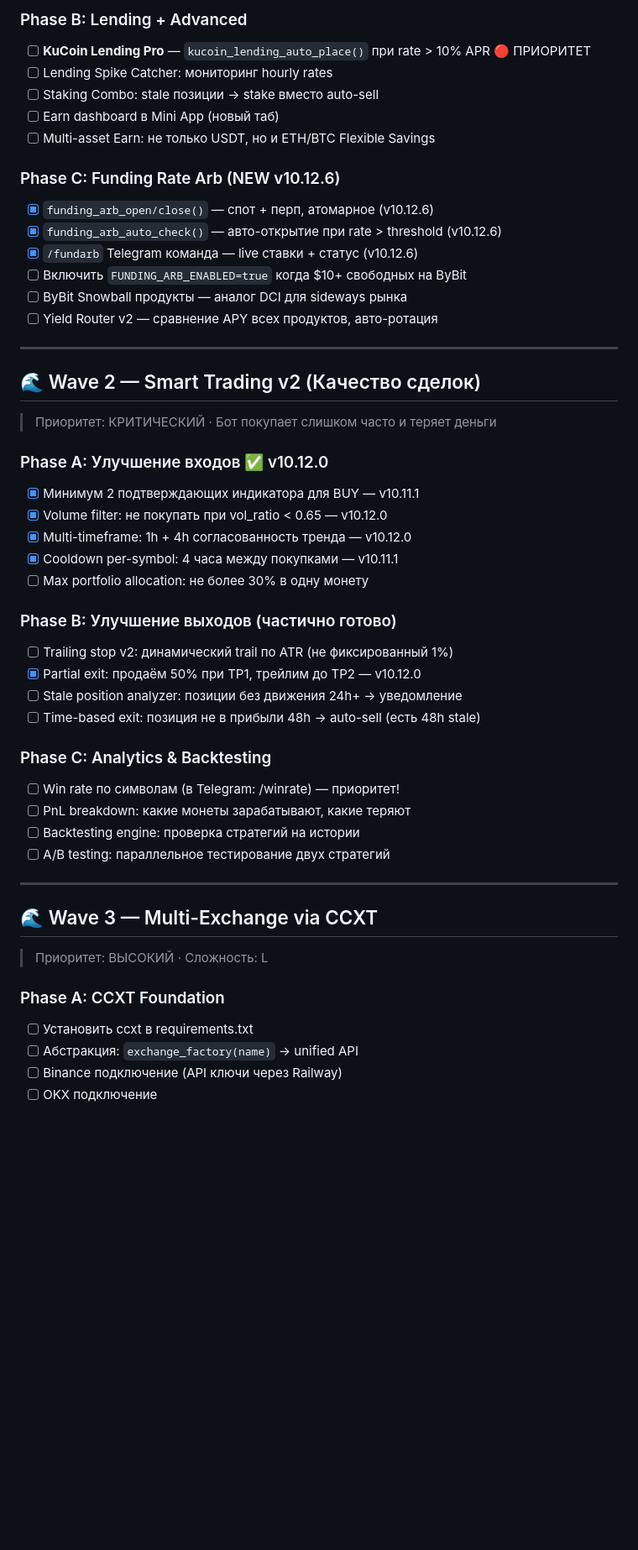
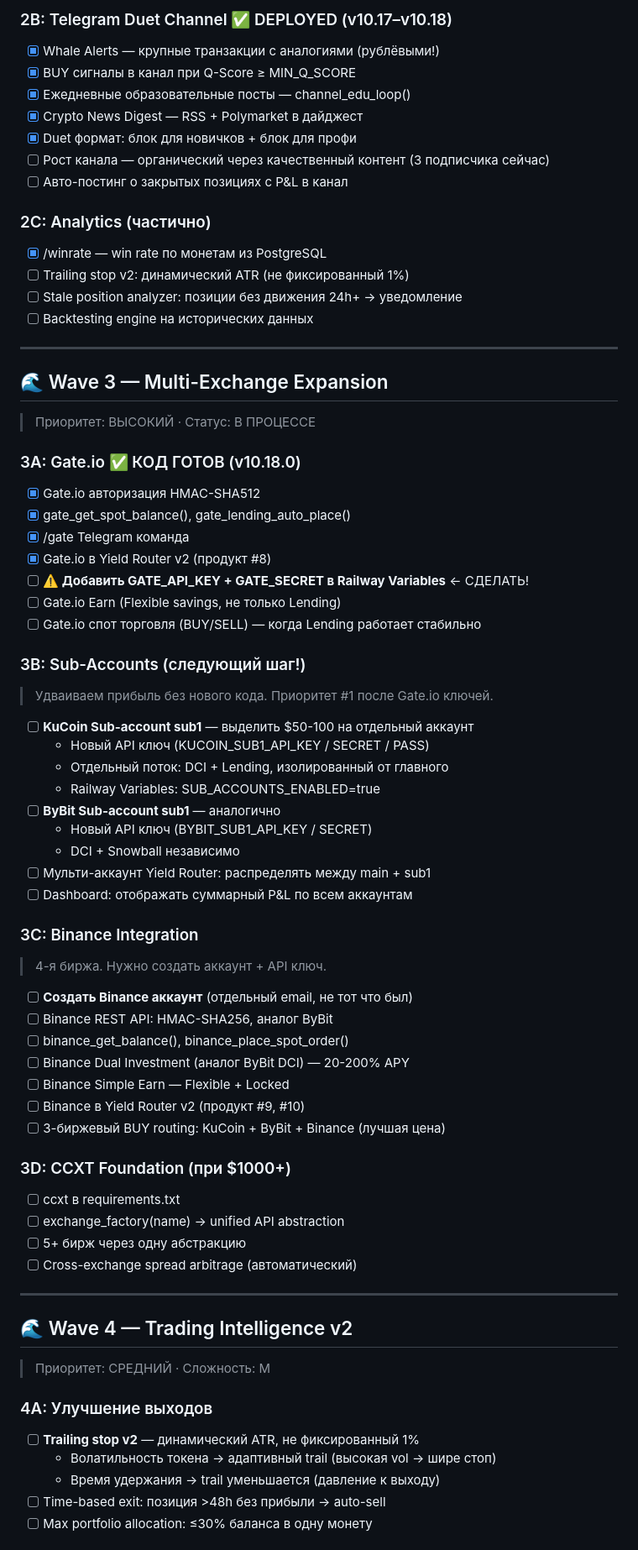
Before and after one commit to mkf768888-sketch/quantum-trade-bot, a Markdown page: ROADMAP.md, the part around one of its changes. Shown at 84% size. Rendered like a GitHub page; blank space fills up the shorter version.

Commit message:
docs: v10.19.5 — update ROADMAP to reflect overnight fixes
Co-Authored-By: Claude Sonnet 4.6 <noreply@anthropic.com>

```diff
--- a/ROADMAP.md
+++ b/ROADMAP.md
@@ -57,51 +72,72 @@
 
-### Phase B: Lending + Advanced
-- [ ] **KuCoin Lending Pro** — `kucoin_lending_auto_place()` при rate > 10% APR 🔴 ПРИОРИТЕТ
-- [ ] Lending Spike Catcher: мониторинг hourly rates
-- [ ] Staking Combo: stale позиции → stake вместо auto-sell
-- [ ] Earn dashboard в Mini App (новый таб)
-- [ ] Multi-asset Earn: не только USDT, но и ETH/BTC Flexible Savings
+### 2B: Telegram Duet Channel ✅ DEPLOYED (v10.17–v10.18)
+- [x] Whale Alerts — крупные транзакции с аналогиями (рублёвыми!)
+- [x] BUY сигналы в канал при Q-Score ≥ MIN_Q_SCORE
+- [x] Ежедневные образовательные посты — channel_edu_loop()
+- [x] Crypto News Digest — RSS + Polymarket в дайджест
+- [x] Duet формат: блок для новичков + блок для профи
+- [ ] Рост канала — органический через качественный контент (3 подписчика сейчас)
+- [ ] Авто-постинг о закрытых позициях с P&L в канал
 
-### Phase C: Funding Rate Arb (NEW v10.12.6)
-- [x] `funding_arb_open/close()` — спот + перп, атомарное (v10.12.6)
-- [x] `funding_arb_auto_check()` — авто-открытие при rate > threshold (v10.12.6)
-- [x] `/fundarb` Telegram команда — live ставки + статус (v10.12.6)
-- [ ] Включить `FUNDING_ARB_ENABLED=true` когда $10+ свободных на ByBit
-- [ ] ByBit Snowball продукты — аналог DCI для sideways рынка
-- [ ] Yield Router v2 — сравнение APY всех продуктов, авто-ротация
+### 2C: Analytics (частично)
+- [x] /winrate — win rate по монетам из PostgreSQL
+- [ ] Trailing stop v2: динамический ATR (не фиксированный 1%)
+- [ ] Stale position analyzer: позиции без движения 24h+ → уведомление
+- [ ] Backtesting engine на исторических данных
 
 ---
 
-## 🌊 Wave 2 — Smart Trading v2 (Качество сделок)
-> Приоритет: КРИТИЧЕСКИЙ · Бот покупает слишком часто и теряет деньги
+## 🌊 Wave 3 — Multi-Exchange Expansion
+> Приоритет: ВЫСОКИЙ · Статус: В ПРОЦЕССЕ
 
-### Phase A: Улучшение входов ✅ v10.12.0
-- [x] Минимум 2 подтверждающих индикатора для BUY — v10.11.1
-- [x] Volume filter: не покупать при vol_ratio < 0.65 — v10.12.0
-- [x] Multi-timeframe: 1h + 4h согласованность тренда — v10.12.0
-- [x] Cooldown per-symbol: 4 часа между покупками — v10.11.1
-- [ ] Max portfolio allocation: не более 30% в одну монету
+### 3A: Gate.io ✅ КОД ГОТОВ (v10.18.0)
+- [x] Gate.io авторизация HMAC-SHA512
+- [x] gate_get_spot_balance(), gate_lending_auto_place()
+- [x] /gate Telegram команда
+- [x] Gate.io в Yield Router v2 (продукт #8)
+- [ ] **⚠️ Добавить GATE_API_KEY + GATE_SECRET в Railway Variables** ← СДЕЛАТЬ!
+- [ ] Gate.io Earn (Flexible savings, не только Lending)
+- [ ] Gate.io спот торговля (BUY/SELL) — когда Lending работает стабильно
 
-### Phase B: Улучшение выходов (частично готово)
-- [ ] Trailing stop v2: динамический trail по ATR (не фиксированный 1%)
-- [x] Partial exit: продаём 50% при TP1, трейлим до TP2 — v10.12.0
-- [ ] Stale position analyzer: позиции без движения 24h+ → уведомление
-- [ ] Time-based exit: позиция не в прибыли 48h → auto-sell (есть 48h stale)
+### 3B: Sub-Accounts (следующий шаг!)
+> Удваиваем прибыль без нового кода. Приоритет #1 после Gate.io ключей.
 
-### Phase C: Analytics & Backtesting
-- [ ] Win rate по символам (в Telegram: /winrate) — приоритет!
-- [ ] PnL breakdown: какие монеты зарабатывают, какие теряют
-- [ ] Backtesting engine: проверка стратегий на истории
-- [ ] A/B testing: параллельное тестирование двух стратегий
+- [ ] **KuCoin Sub-account sub1** — выделить $50-100 на отдельный аккаунт
+  - Новый API ключ (KUCOIN_SUB1_API_KEY / SECRET / PASS)
+  - Отдельный поток: DCI + Lending, изолированный от главного
+  - Railway Variables: SUB_ACCOUNTS_ENABLED=true
+- [ ] **ByBit Sub-account sub1** — аналогично
+  - Новый API ключ (BYBIT_SUB1_API_KEY / SECRET)
+  - DCI + Snowball независимо
+- [ ] Мульти-аккаунт Yield Router: распределять между main + sub1
+- [ ] Dashboard: отображать суммарный P&L по всем аккаунтам
+
+### 3C: Binance Integration
+> 4-я биржа. Нужно создать аккаунт + API ключ.
+
+- [ ] **Создать Binance аккаунт** (отдельный email, не тот что был)
+- [ ] Binance REST API: HMAC-SHA256, аналог ByBit
+- [ ] binance_get_balance(), binance_place_spot_order()
+- [ ] Binance Dual Investment (аналог ByBit DCI) — 20-200% APY
+- [ ] Binance Simple Earn — Flexible + Locked
+- [ ] Binance в Yield Router v2 (продукт #9, #10)
+- [ ] 3-биржевый BUY routing: KuCoin + ByBit + Binance (лучшая цена)
+
+### 3D: CCXT Foundation (при $1000+)
+- [ ] ccxt в requirements.txt
+- [ ] exchange_factory(name) → unified API abstraction
+- [ ] 5+ бирж через одну абстракцию
+- [ ] Cross-exchange spread arbitrage (автоматический)
 
 ---
 
-## 🌊 Wave 3 — Multi-Exchange via CCXT
-> Приоритет: ВЫСОКИЙ · Сложность: L
+## 🌊 Wave 4 — Trading Intelligence v2
+> Приоритет: СРЕДНИЙ · Сложность: M
 
-### Phase A: CCXT Foundation
-- [ ] Установить ccxt в requirements.txt
-- [ ] Абстракция: `exchange_factory(name)` → unified API
-- [ ] Binance подключение (API ключи через Railway)
-- [ ] OKX подключение
+### 4A: Улучшение выходов
+- [ ] **Trailing stop v2** — динамический ATR, не фиксированный 1%
+  - Волатильность токена → адаптивный trail (высокая vol → шире стоп)
+  - Время удержания → trail уменьшается (давление к выходу)
+- [ ] Time-based exit: позиция >48h без прибыли → auto-sell
+- [ ] Max portfolio allocation: ≤30% баланса в одну монету
 
```
Also changed, not shown: other parts of ROADMAP.md (+131 -121 lines).
